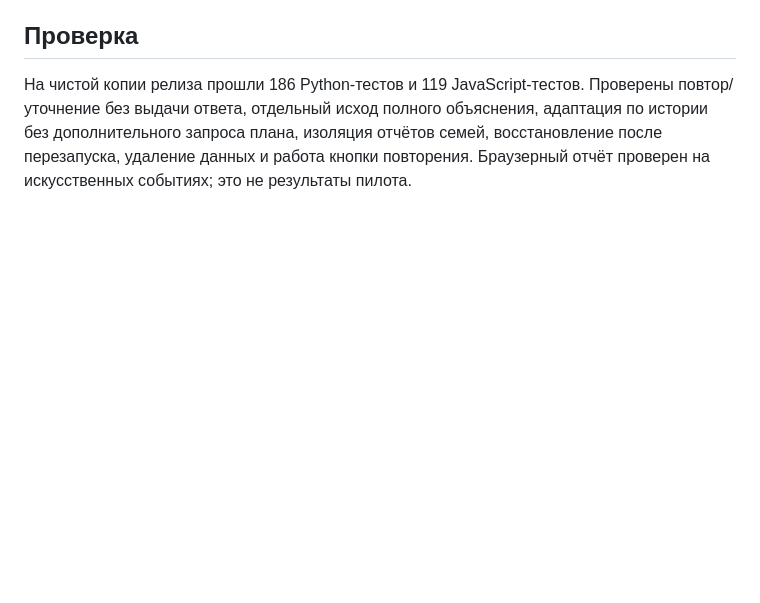
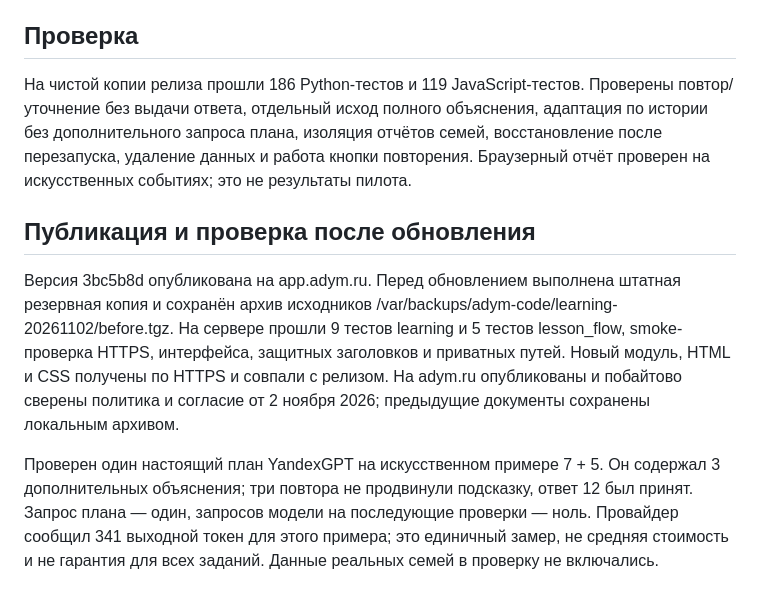
Before and after one commit to DedInsaf/ParentAI, a Markdown page: docs/GRANT_FEATURES_2026-11-02.md, the part around the change. Rendered like a GitHub page; blank space fills up the shorter version.

Commit message:
Document deployment and live adaptive plan verification

```diff
--- a/docs/GRANT_FEATURES_2026-11-02.md
+++ b/docs/GRANT_FEATURES_2026-11-02.md
@@ -65,3 +65,20 @@ solved_independently сохраняется ради совместимости
 адаптация по истории без дополнительного запроса плана, изоляция отчётов семей,
 восстановление после перезапуска, удаление данных и работа кнопки повторения.
 Браузерный отчёт проверен на искусственных событиях; это не результаты пилота.
+
+## Публикация и проверка после обновления
+
+Версия 3bc5b8d опубликована на app.adym.ru. Перед обновлением выполнена штатная
+резервная копия и сохранён архив исходников
+/var/backups/adym-code/learning-20261102/before.tgz. На сервере прошли 9 тестов
+learning и 5 тестов lesson_flow, smoke-проверка HTTPS, интерфейса, защитных
+заголовков и приватных путей. Новый модуль, HTML и CSS получены по HTTPS
+и совпали с релизом. На adym.ru опубликованы и побайтово сверены политика
+и согласие от 2 ноября 2026; предыдущие документы сохранены локальным архивом.
+
+Проверен один настоящий план YandexGPT на искусственном примере 7 + 5.
+Он содержал 3 дополнительных объяснения; три повтора не продвинули подсказку,
+ответ 12 был принят. Запрос плана — один, запросов модели на последующие
+проверки — ноль. Провайдер сообщил 341 выходной токен для этого примера;
+это единичный замер, не средняя стоимость и не гарантия для всех заданий.
+Данные реальных семей в проверку не включались.
```
